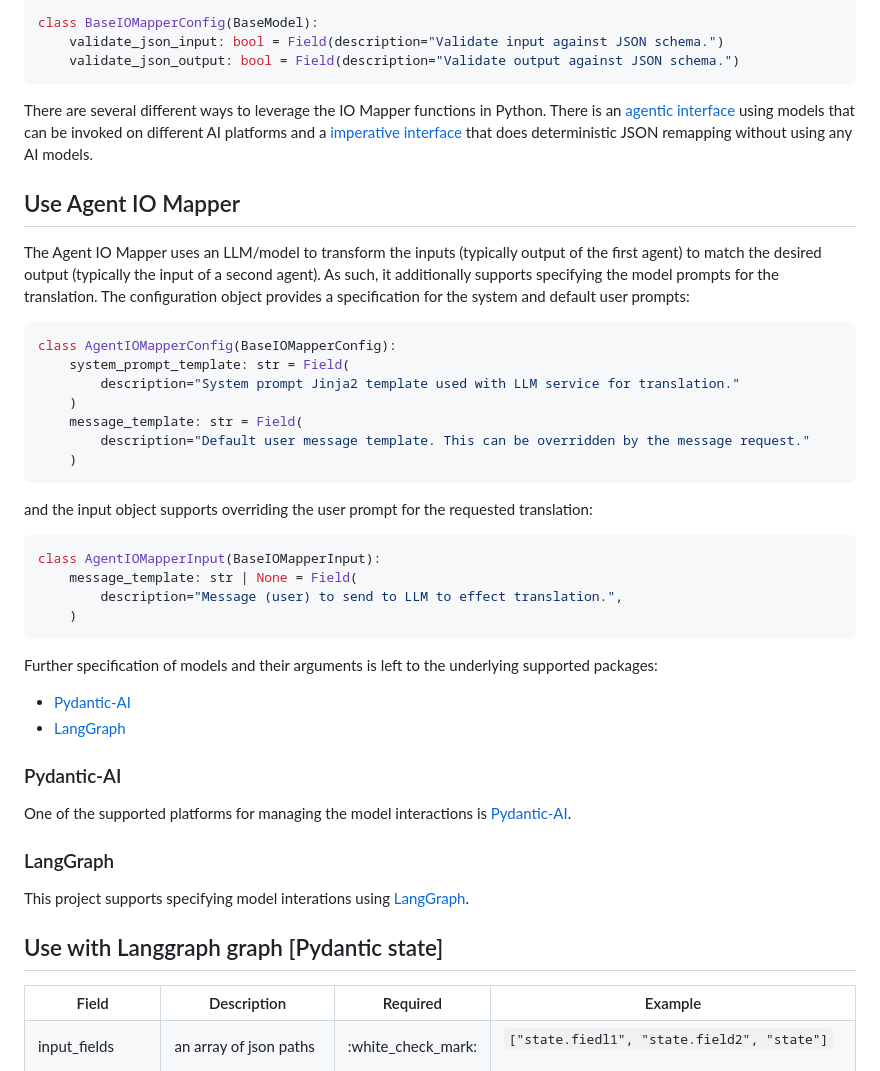
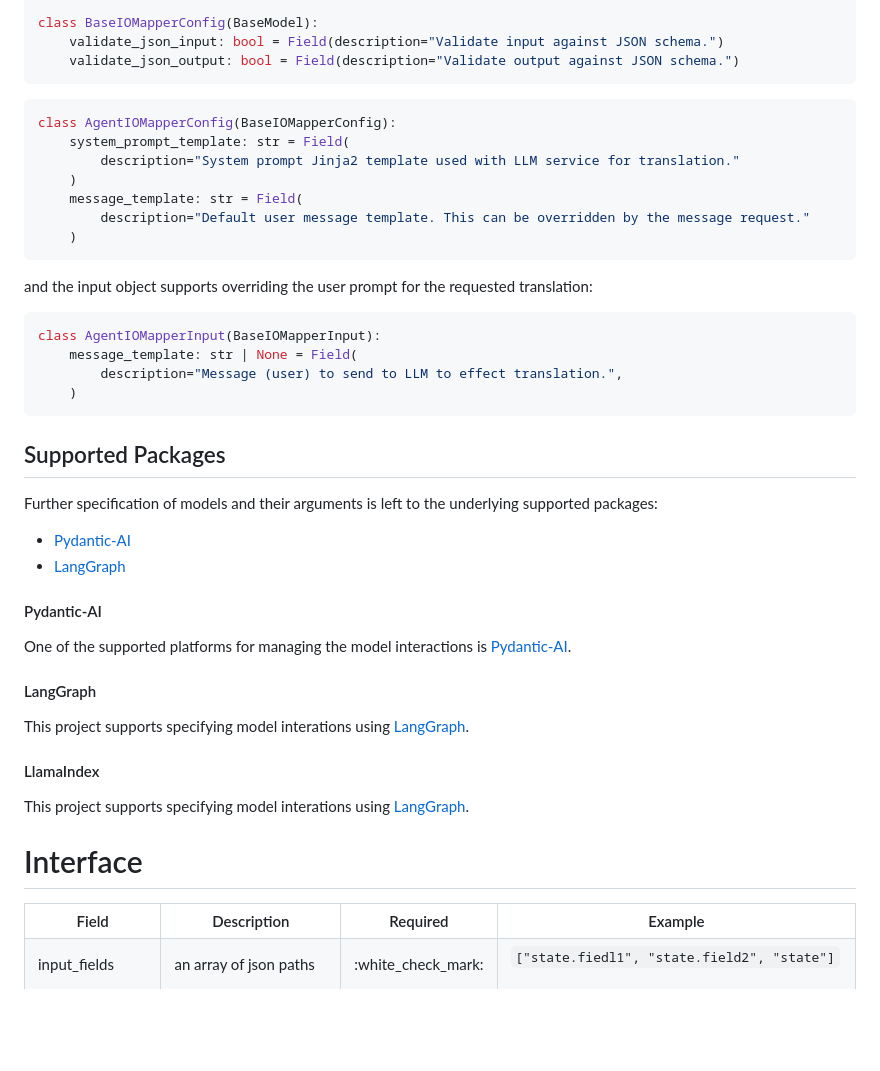
Before and after one commit to agntcy/iomapper-agnt, a Markdown page: docs/usage.md, the part around one of its changes. Rendered like a GitHub page; blank space fills up the shorter version.

````diff
--- a/docs/usage.md
+++ b/docs/usage.md
@@ -23,18 +37,6 @@ class BaseIOMapperConfig(BaseModel):
     validate_json_output: bool = Field(description="Validate output against JSON schema.")
 ```
 
-There are several different ways to leverage the IO Mapper functions in Python. There
-is an [agentic interface](#use-agent-io-mapper) using models that can be invoked on
-different AI platforms and a [imperative interface](#use-imperative--deterministic-io-mapper)
-that does deterministic JSON remapping without using any AI models.
-
-## Use Agent IO Mapper
-
-The Agent IO Mapper uses an LLM/model to transform the inputs (typically output of the
-first agent) to match the desired output (typically the input of a second agent). As such,
-it additionally supports specifying the model prompts for the translation. The configuration
-object provides a specification for the system and default user prompts:
-
 ```python
 class AgentIOMapperConfig(BaseIOMapperConfig):
     system_prompt_template: str = Field(
@@ -54,21 +56,24 @@ class AgentIOMapperInput(BaseIOMapperInput):
     )
 ```
 
+## Supported Packages
 Further specification of models and their arguments is left to the underlying supported
 packages:
 
 - [Pydantic-AI](#pydantic-ai)
 - [LangGraph](#langgraph)
 
-### Pydantic-AI
-
+#### Pydantic-AI
 One of the supported platforms for managing the model interactions is [Pydantic-AI](https://ai.pydantic.dev/).
 
-### LangGraph
-
+#### LangGraph
 This project supports specifying model interations using [LangGraph](https://langchain-ai.github.io/langgraph/).
 
-## Use with Langgraph graph [Pydantic state]
+#### LlamaIndex
+This project supports specifying model interations using [LangGraph](https://langchain-ai.github.io/langgraph/).
+
+# Interface
+
 <table>
     <tr>
         <th>Field</th>
````
Also changed, not shown: other parts of docs/usage.md (+87 -10 lines).
